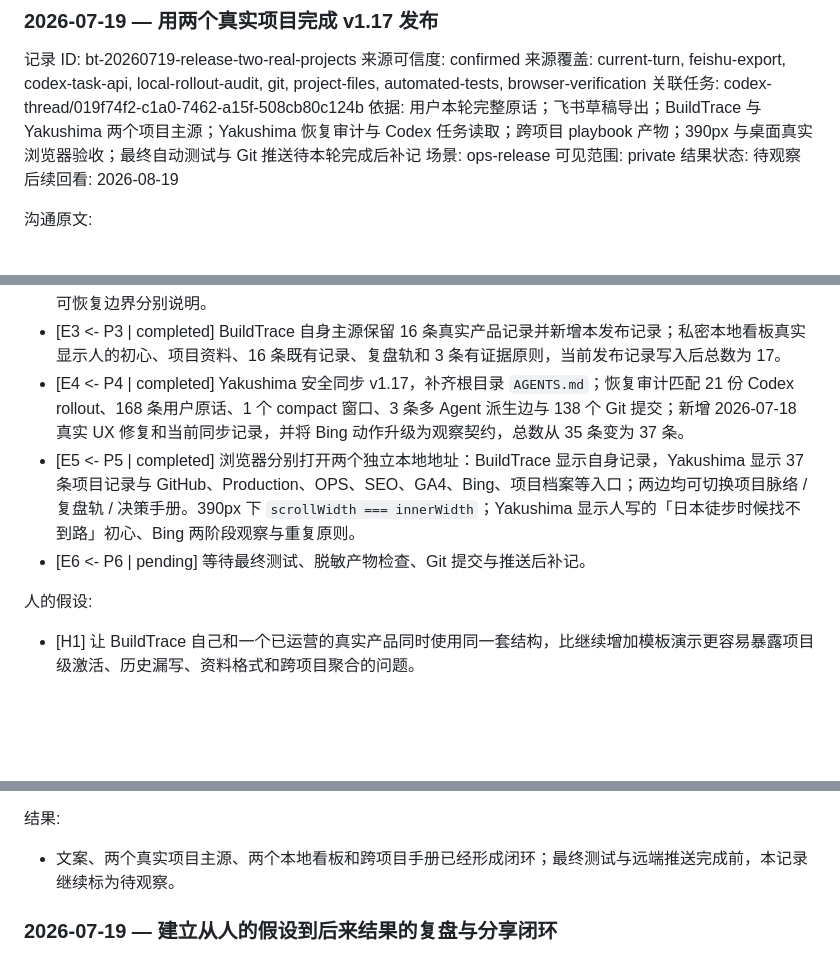
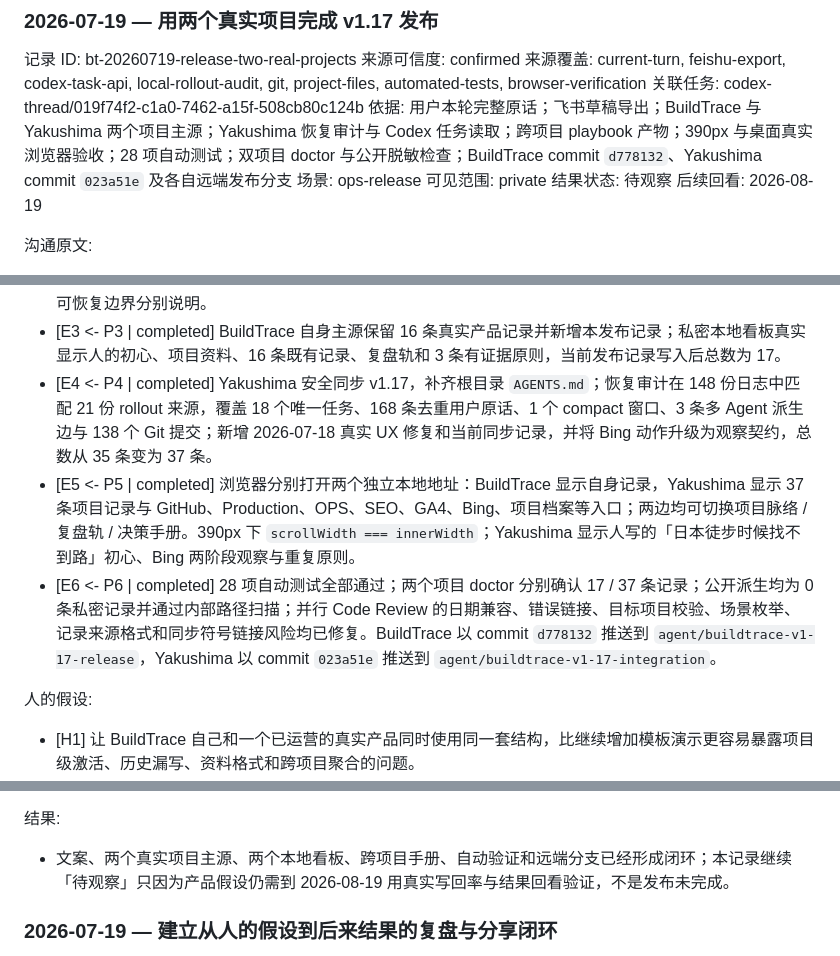
Before and after one commit to yimleunggggg/Buildtrace, a Markdown page: docs/buildtrace/BUILDTRACE.md, 3 parts joined by grey strips. Drawn GitHub-style; blank space fills up the shorter version.

Commit message:
docs: record v1.17 release evidence

```diff
--- a/docs/buildtrace/BUILDTRACE.md
+++ b/docs/buildtrace/BUILDTRACE.md
@@ -56,7 +56,7 @@ AI 做项目的问题。代码跑起来越来越容易，但人的判断、当
 来源可信度: confirmed
 来源覆盖: current-turn, feishu-export, codex-task-api, local-rollout-audit, git, project-files, automated-tests, browser-verification
 关联任务: codex-thread/019f74f2-c1a0-7462-a15f-508cb80c124b
-依据: 用户本轮完整原话；飞书草稿导出；BuildTrace 与 Yakushima 两个项目主源；Yakushima 恢复审计与 Codex 任务读取；跨项目 playbook 产物；390px 与桌面真实浏览器验收；最终自动测试与 Git 推送待本轮完成后补记
+依据: 用户本轮完整原话；飞书草稿导出；BuildTrace 与 Yakushima 两个项目主源；Yakushima 恢复审计与 Codex 任务读取；跨项目 playbook 产物；390px 与桌面真实浏览器验收；28 项自动测试；双项目 doctor 与公开脱敏检查；BuildTrace commit `d778132`、Yakushima commit `023a51e` 及各自远端发布分支
 场景: ops-release
 可见范围: private
 结果状态: 待观察
@@ -93,9 +93,9 @@ Agent 计划:
 - [E1 <- P1 | completed] 通过飞书 CLI 导出并完整阅读用户草稿；确认 BuildTrace 主仓有 1 个尚未推送的 Pages 提交和整轮 v1.17 改造，Yakushima 有 35 条旧记录但模板停在 v1.15 前后且根目录没有 `AGENTS.md`。
 - [E2 <- P2 | completed] README 改为从 Offtrack、Yakushima Bus、Packlog 和数据复盘困境进入；新增第一人称中文对外文章、面向非开发用户的使用手册与英文 README；安装、更新、恢复、分享、隐私和不可恢复边界分别说明。
 - [E3 <- P3 | completed] BuildTrace 自身主源保留 16 条真实产品记录并新增本发布记录；私密本地看板真实显示人的初心、项目资料、16 条既有记录、复盘轨和 3 条有证据原则，当前发布记录写入后总数为 17。
-- [E4 <- P4 | completed] Yakushima 安全同步 v1.17，补齐根目录 `AGENTS.md`；恢复审计匹配 21 份 Codex rollout、168 条用户原话、1 个 compact 窗口、3 条多 Agent 派生边与 138 个 Git 提交；新增 2026-07-18 真实 UX 修复和当前同步记录，并将 Bing 动作升级为观察契约，总数从 35 条变为 37 条。
+- [E4 <- P4 | completed] Yakushima 安全同步 v1.17，补齐根目录 `AGENTS.md`；恢复审计在 148 份日志中匹配 21 份 rollout 来源，覆盖 18 个唯一任务、168 条去重用户原话、1 个 compact 窗口、3 条多 Agent 派生边与 138 个 Git 提交；新增 2026-07-18 真实 UX 修复和当前同步记录，并将 Bing 动作升级为观察契约，总数从 35 条变为 37 条。
 - [E5 <- P5 | completed] 浏览器分别打开两个独立本地地址：BuildTrace 显示自身记录，Yakushima 显示 37 条项目记录与 GitHub、Production、OPS、SEO、GA4、Bing、项目档案等入口；两边均可切换项目脉络 / 复盘轨 / 决策手册。390px 下 `scrollWidth === innerWidth`；Yakushima 显示人写的「日本徒步时候找不到路」初心、Bing 两阶段观察与重复原则。
-- [E6 <- P6 | pending] 等待最终测试、脱敏产物检查、Git 提交与推送后补记。
+- [E6 <- P6 | completed] 28 项自动测试全部通过；两个项目 doctor 分别确认 17 / 37 条记录；公开派生均为 0 条私密记录并通过内部路径扫描；并行 Code Review 的日期兼容、错误链接、目标项目校验、场景枚举、记录来源格式和同步符号链接风险均已修复。BuildTrace 以 commit `d778132` 推送到 `agent/buildtrace-v1-17-release`，Yakushima 以 commit `023a51e` 推送到 `agent/buildtrace-v1-17-integration`。
 
 人的假设:
 - [H1] 让 BuildTrace 自己和一个已运营的真实产品同时使用同一套结构，比继续增加模板演示更容易暴露项目级激活、历史漏写、资料格式和跨项目聚合的问题。
@@ -123,7 +123,7 @@ Agent 计划:
 - 本机没有可用的官方 GitHub CLI；Git 提交与 SSH 推送不依赖它，若无法创建 PR 不影响本轮分支发布。
 
 结果:
-- 文案、两个真实项目主源、两个本地看板和跨项目手册已经形成闭环；最终测试与远端推送完成前，本记录继续标为待观察。
+- 文案、两个真实项目主源、两个本地看板、跨项目手册、自动验证和远端分支已经形成闭环；本记录继续「待观察」只因为产品假设仍需到 2026-08-19 用真实写回率与结果回看验证，不是发布未完成。
 
 ### 2026-07-19 — 建立从人的假设到后来结果的复盘与分享闭环
 
```
